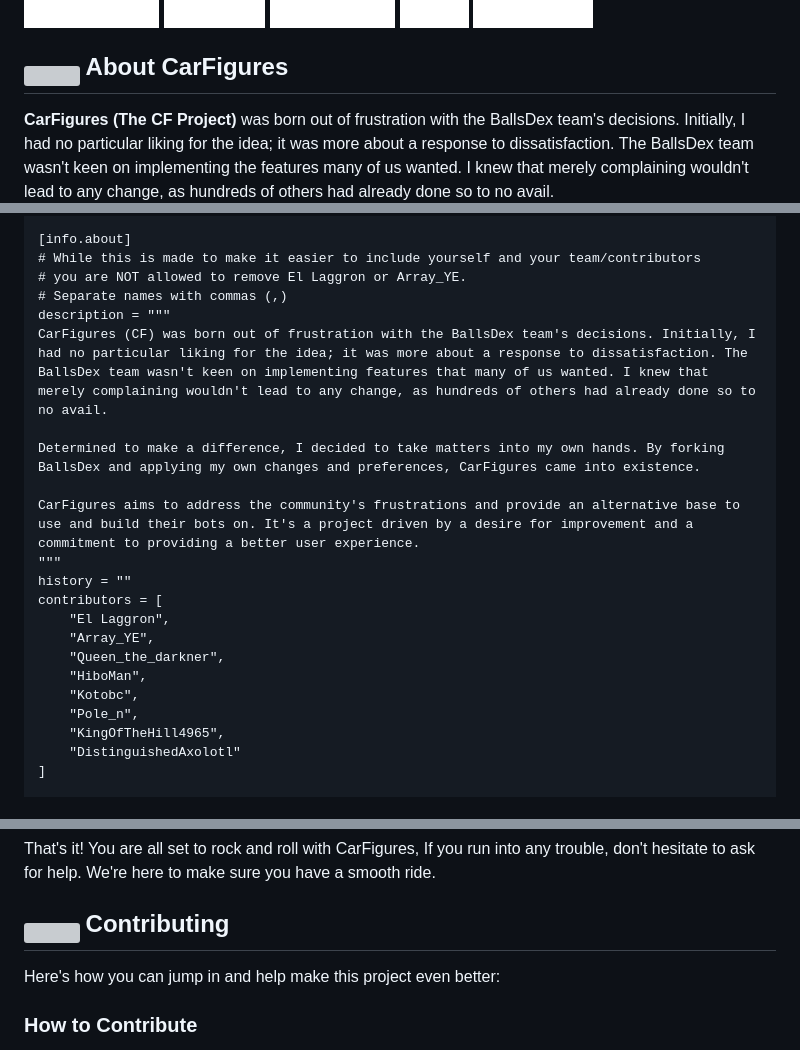
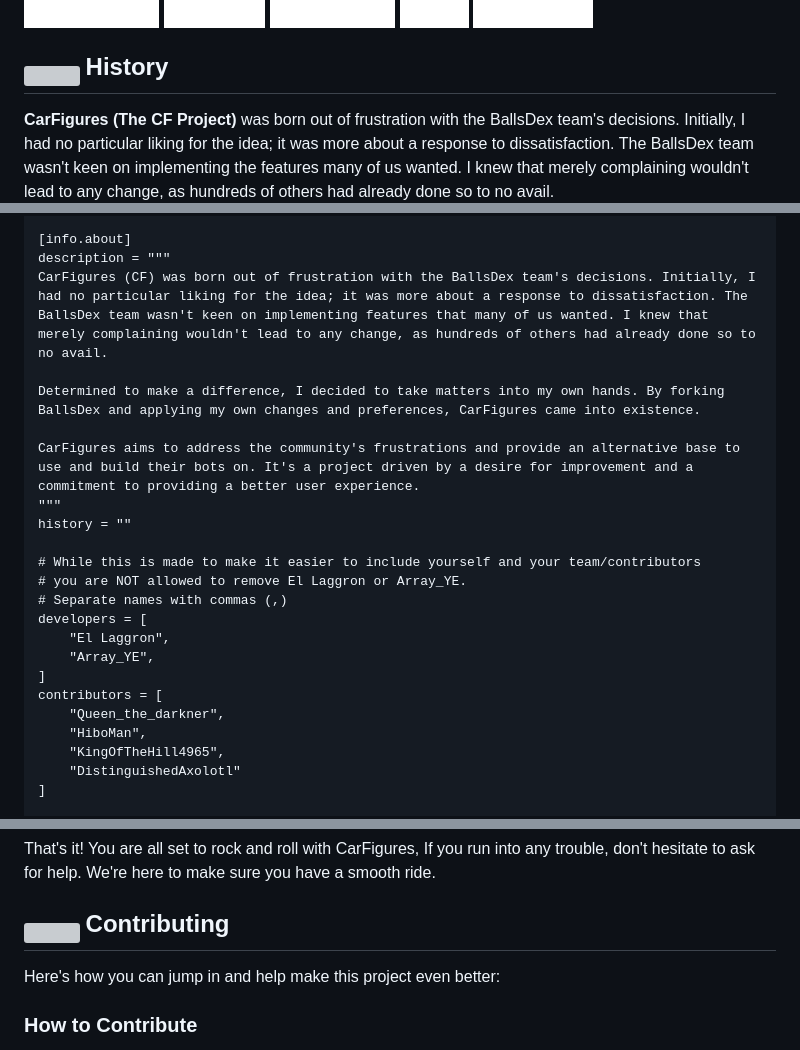
Before and after one commit to The-CF-Project/CarFigures, a Markdown page: README.md, 3 parts joined by grey strips. Drawn GitHub-style; badges without logos; grey boxes are pictures that could not be loaded.

Commit message:
Update README.md part 4

```diff
--- a/README.md
+++ b/README.md
@@ -9,11 +9,11 @@
 
 <h2>
      <sub>
-          <img  src="https://www.iconsdb.com/icons/preview/white/warning-4-xxl.png"
+          <img  src="https://www.iconsdb.com/icons/preview/white/bookmark-2-xxl.png"
             height="25"
             width="25">
      </sub>
-     About CarFigures
+     History
 </h2>
 
 **CarFigures (The CF Project)** was born out of frustration with the BallsDex team's decisions. Initially, I had no particular liking for the idea; it was more about a response to dissatisfaction. The BallsDex team wasn't keen on implementing the features many of us wanted. I knew that merely complaining wouldn't lead to any change, as hundreds of others had already done so to no avail.
@@ -152,9 +152,6 @@ privacy_policy = "https://codeberg.org/array_ye/CarFigures/src/branch/stable/ass
 top_gg = "https://top.gg/bot/1127506544578277446"
 
 [info.about]
-# While this is made to make it easier to include yourself and your team/contributors
-# you are NOT allowed to remove El Laggron or Array_YE.
-# Separate names with commas (,)
 description = """
 CarFigures (CF) was born out of frustration with the BallsDex team's decisions. Initially, I had no particular liking for the idea; it was more about a response to dissatisfaction. The BallsDex team wasn't keen on implementing features that many of us wanted. I knew that merely complaining wouldn't lead to any change, as hundreds of others had already done so to no avail.
 
@@ -163,13 +160,17 @@ Determined to make a difference, I decided to take matters into my own hands. By
 CarFigures aims to address the community's frustrations and provide an alternative base to use and build their bots on. It's a project driven by a desire for improvement and a commitment to providing a better user experience.
 """
 history = ""
-contributors = [
+
+# While this is made to make it easier to include yourself and your team/contributors
+# you are NOT allowed to remove El Laggron or Array_YE.
+# Separate names with commas (,)
+developers = [
     "El Laggron",
     "Array_YE",
+]
+contributors = [
     "Queen_the_darkner",
     "HiboMan",
-    "Kotobc",
-    "Pole_n",
     "KingOfTheHill4965",
     "DistinguishedAxolotl"
 ]
@@ -253,7 +254,7 @@ That's it! You are all set to rock and roll with CarFigures, If you run into any
 
 <h2>
      <sub>
-          <img  src="https://www.iconsdb.com/icons/preview/white/bookmark-2-xxl.png"
+          <img  src="https://www.iconsdb.com/icons/preview/white/plus-5-xxl.png"
             height="25"
             width="25">
      </sub>
```
Also changed, not shown: other parts of README.md (+1 -1 lines).
